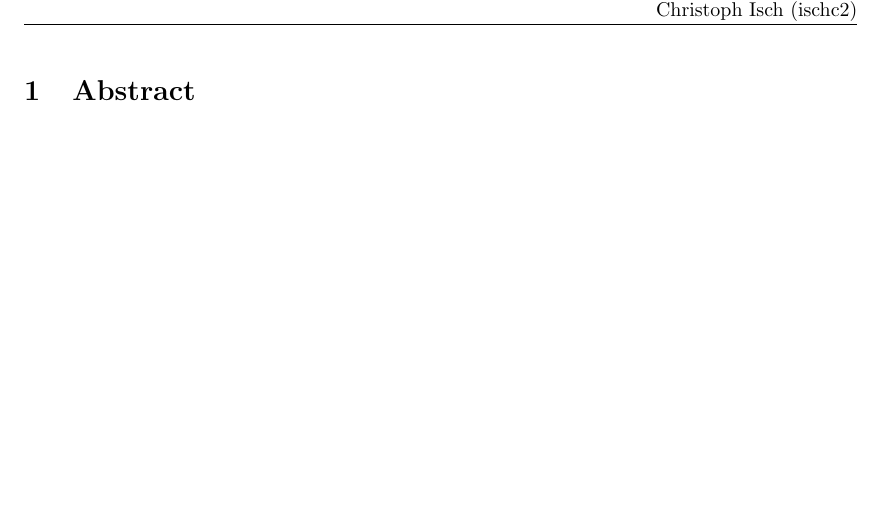
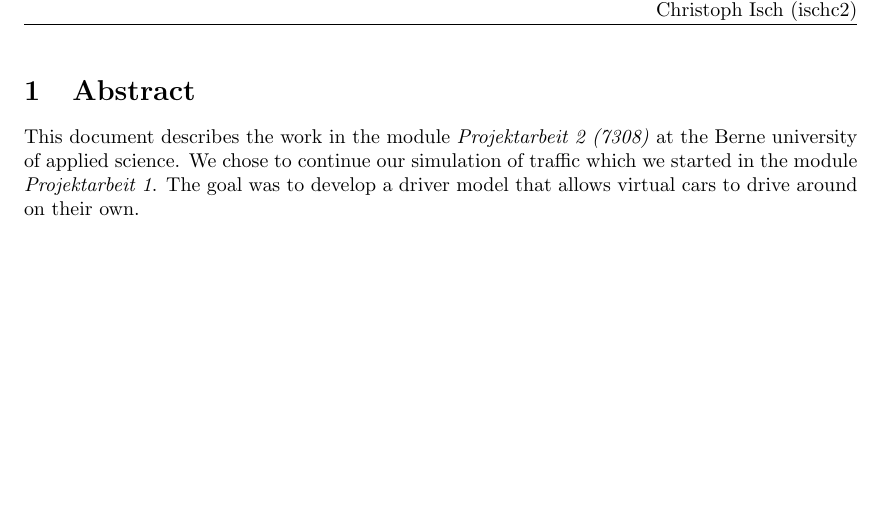
Before and after one commit to schtibe/Projektarbeit-2-7302, a LaTeX document (doc/documentation/documentation.tex, which reads doc/documentation/includes/abstract.tex): part of page 2 of 21, cut so that both start at the same text. Compiled offline with pdfLaTeX.

Commit message:
Wrote a simple abstract

```diff
--- a/doc/documentation/includes/abstract.tex
+++ b/doc/documentation/includes/abstract.tex
@@ -1,2 +1,7 @@
 
 \section{Abstract}
+
+This document describes the work in the module \emph{Projektarbeit 2 (7308)}
+at the Berne university of applied science. We chose to continue our simulation
+of traffic which we started in the module \emph{Projektarbeit 1}. The goal
+was to develop a driver model that allows virtual cars to drive around on their own.
```
Also changed, not shown: doc/documentation/images/raw/driverview.svg, doc/documentation/images/raw/driverviewcircled.svg, doc/documentation/includes/miscellaneous.tex (line endings or trailing spaces).
